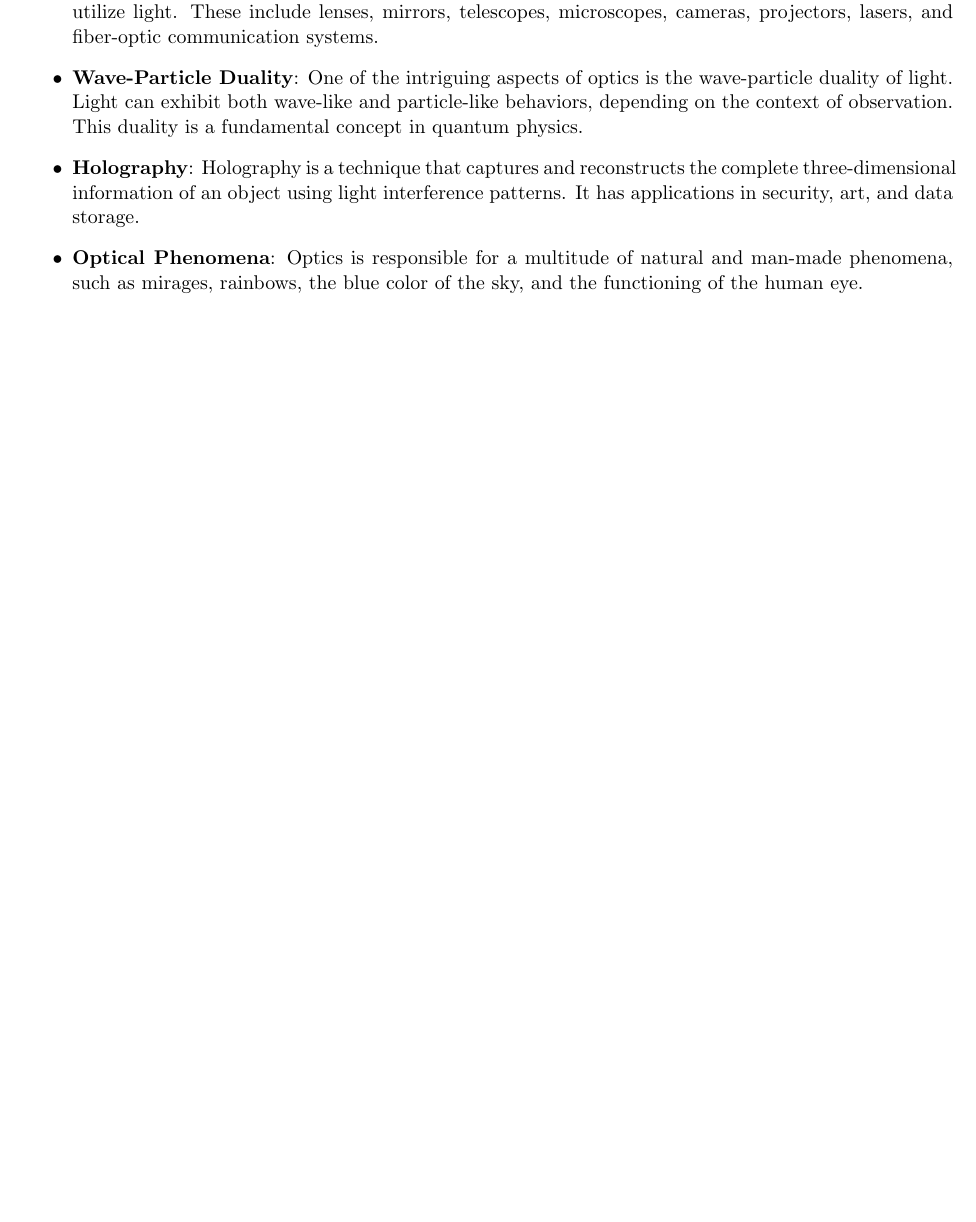
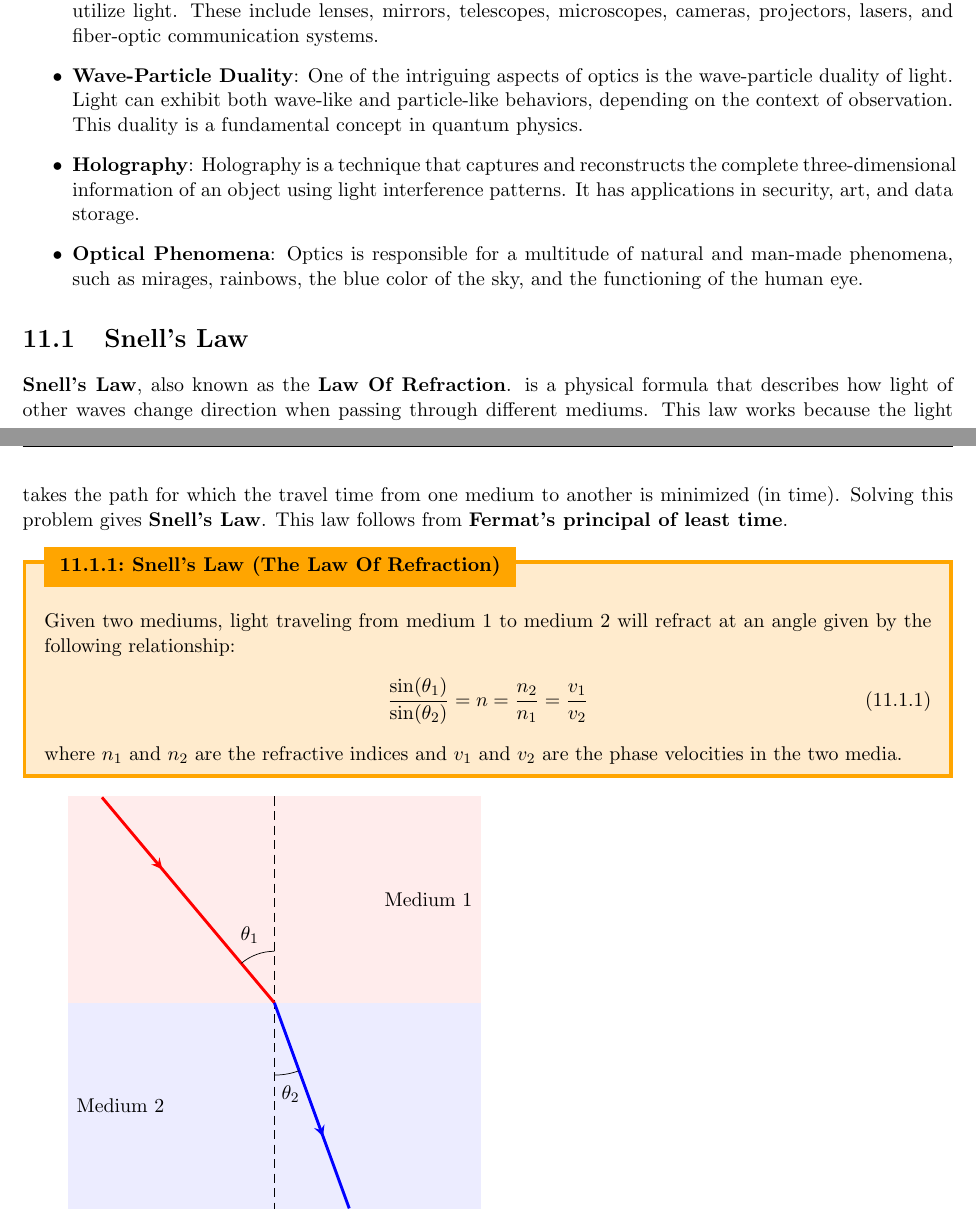
Before and after one commit to torodean/Antonius-Compendium, a LaTeX thesis (Volume I/Compendium.tex, which reads Volume I/chapters/optics.tex): part of page 80 of 106 before the commit and two parts of pages 80 and 81 of 107 after it, the two joined at a grey line, cut so that both start at the same text, the shorter picture padded with empty space. Compiled offline with pdfLaTeX.

Commit message:
Update optics.tex

```diff
--- a/Volume I/chapters/optics.tex
+++ b/Volume I/chapters/optics.tex
@@ -15,3 +15,54 @@ Optics is the branch of physics that focuses on the behavior and properties of l
     \item \keyword{Holography}: Holography is a technique that captures and reconstructs the complete three-dimensional information of an object using light interference patterns. It has applications in security, art, and data storage.
     \item \keyword{Optical Phenomena}: Optics is responsible for a multitude of natural and man-made phenomena, such as mirages, rainbows, the blue color of the sky, and the functioning of the human eye.
 \end{itemize}
+
+
+
+
+
+
+
+\section{Snell's Law}
+
+\keyword{Snell's Law}, also known as the \keyword{Law Of Refraction}. is a physical formula that describes how light of other waves change direction when passing through different mediums. This law works because the light takes the path for which the travel time from one medium to another is minimized (in time). Solving this problem gives \keyword{Snell's Law}. This law follows from \keyword{Fermat's principal of least time}.
+
+\begin{fancybox}[Snell's Law (The Law Of Refraction) \label{Snell's Law}]{1}
+    Given two mediums, light traveling from medium 1 to medium 2 will refract at an angle given by the following relationship:
+    \begin{align}
+        \frac{\sin(\theta_1)}{\sin(\theta_2)} = n = \frac{n_2}{n_1} = \frac{v_1}{v_2} \label{Snell's Law Eqn}
+    \end{align}
+    where $n_1$ and $n_2$ are the refractive indices and $v_1$ and $v_2$ are the phase velocities in the two media.
+\end{fancybox}
+
+\usetikzlibrary{decorations.markings}
+\tikzstyle arrowstyle=[scale=1]
+\tikzstyle directed=[postaction={decorate,decoration={markings,
+    mark=at position .65 with {\arrow[arrowstyle]{stealth}}}}]
+\tikzstyle reverse directed=[postaction={decorate,decoration={markings,
+    mark=at position .65 with {\arrowreversed[arrowstyle]{stealth};}}}]
+\begin{tikzpicture}
+
+    % define coordinates
+    \coordinate (O) at (0,0) ;
+    \coordinate (A) at (0,4) ;
+    \coordinate (B) at (0,-4) ;
+
+    % media
+    \fill[red!25!,opacity=.3] (-4,0) rectangle (4,4);
+    \fill[blue!25!,opacity=.3] (-4,0) rectangle (4,-4);
+    \node[right] at (2,2) {Medium 1};
+    \node[left] at (-2,-2) {Medium 2};
+
+    % axis
+    \draw[dash pattern=on5pt off3pt] (A) -- (B) ;
+
+    % rays
+    \draw[red,ultra thick,reverse directed] (O) -- (130:5.2);
+    \draw[blue,directed,ultra thick] (O) -- (-70:4.24);
+
+    % angles
+    \draw (0,1) arc (90:130:1);
+    \draw (0,-1.4) arc (270:290:1.4) ;
+    \node[] at (280:1.8)  {$\theta_{2}$};
+    \node[] at (110:1.4)  {$\theta_{1}$};
+\end{tikzpicture}
```
